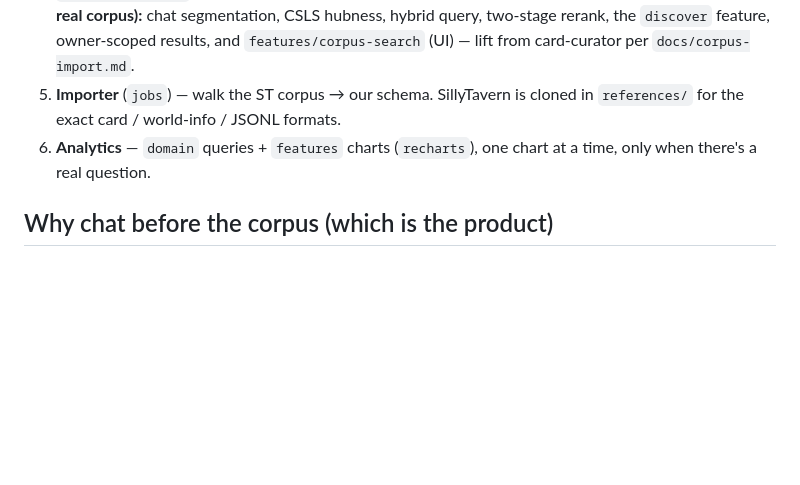
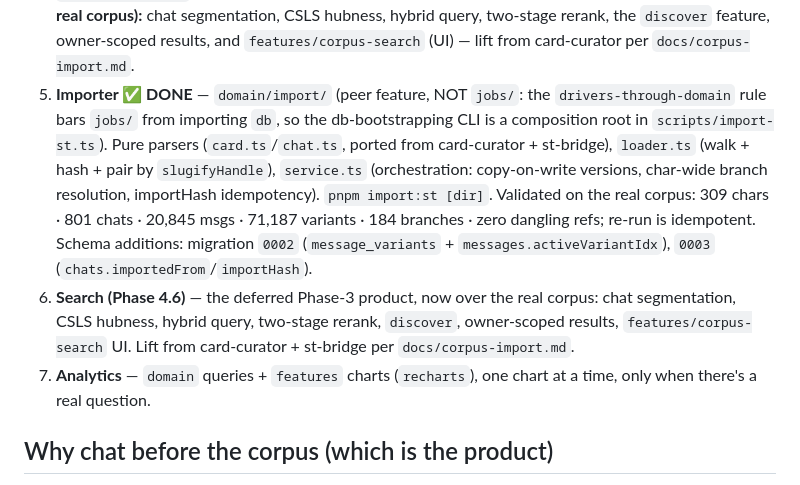
Before and after one commit to Inktomi93/neo-tavern, a Markdown page: docs/build-plan.md, the part around the change. Drawn GitHub-style; blank space fills up the shorter version.

Commit message:
docs: mark Phase 4 importer ✅ DONE; Phase 4.6 (search over real corpus) is next
build-plan + CLAUDE.md reflect the shipped importer (domain/import peer feature,
scripts/ runner per drivers-through-domain, migrations 0002/0003) and its
real-corpus validation. Phase 3's deferred search/ranking + UI is reframed as
Phase 4.6 over the now-imported corpus.

Co-Authored-By: Claude Opus 4.7 (1M context) <noreply@anthropic.com>

```diff
--- a/docs/build-plan.md
+++ b/docs/build-plan.md
@@ -75,9 +75,20 @@ empty** — 100% rails, 0% product.
    hubness, hybrid query, two-stage rerank, the `discover` feature, owner-scoped
    results, and `features/corpus-search` (UI) — lift from card-curator per
    `docs/corpus-import.md`.
-5. **Importer** (`jobs`) — walk the ST corpus → our schema. SillyTavern is cloned
-   in `references/` for the exact card / world-info / JSONL formats.
-6. **Analytics** — `domain` queries + `features` charts (`recharts`), one chart at
+5. **Importer ✅ DONE** — `domain/import/` (peer feature, NOT `jobs/`: the
+   `drivers-through-domain` rule bars `jobs/` from importing `db`, so the db-bootstrapping
+   CLI is a composition root in `scripts/import-st.ts`). Pure parsers (`card.ts`/`chat.ts`,
+   ported from card-curator + st-bridge), `loader.ts` (walk + hash + pair by `slugifyHandle`),
+   `service.ts` (orchestration: copy-on-write versions, char-wide branch resolution,
+   importHash idempotency). `pnpm import:st [dir]`. Validated on the real corpus: 309 chars ·
+   801 chats · 20,845 msgs · 71,187 variants · 184 branches · zero dangling refs; re-run is
+   idempotent. Schema additions: migration `0002` (`message_variants` + `messages.activeVariantIdx`),
+   `0003` (`chats.importedFrom`/`importHash`).
+6. **Search (Phase 4.6)** — the deferred Phase-3 product, now over the real corpus:
+   chat segmentation, CSLS hubness, hybrid query, two-stage rerank, `discover`,
+   owner-scoped results, `features/corpus-search` UI. Lift from card-curator + st-bridge
+   per `docs/corpus-import.md`.
+7. **Analytics** — `domain` queries + `features` charts (`recharts`), one chart at
    a time, only when there's a real question.
 
 ## Why chat before the corpus (which is the product)
```
Also changed, not shown: CLAUDE.md (+7 -2 lines).
